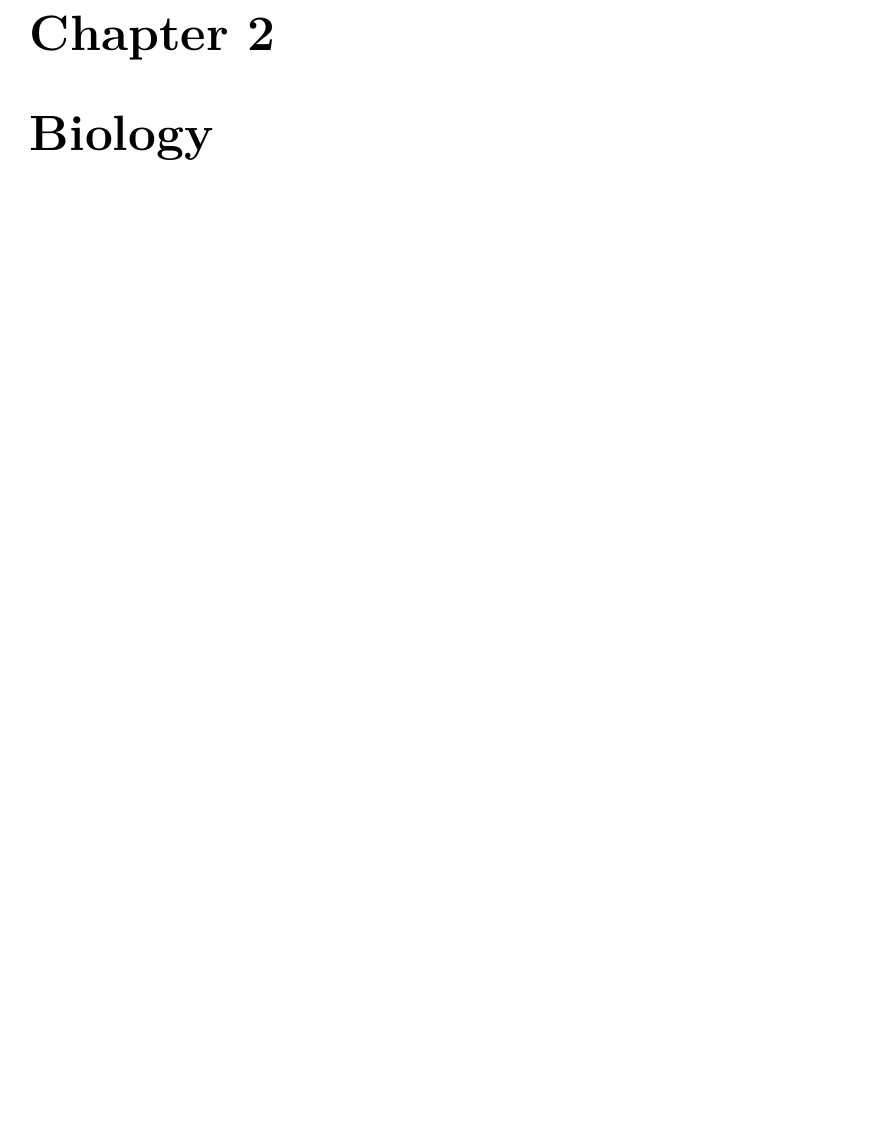
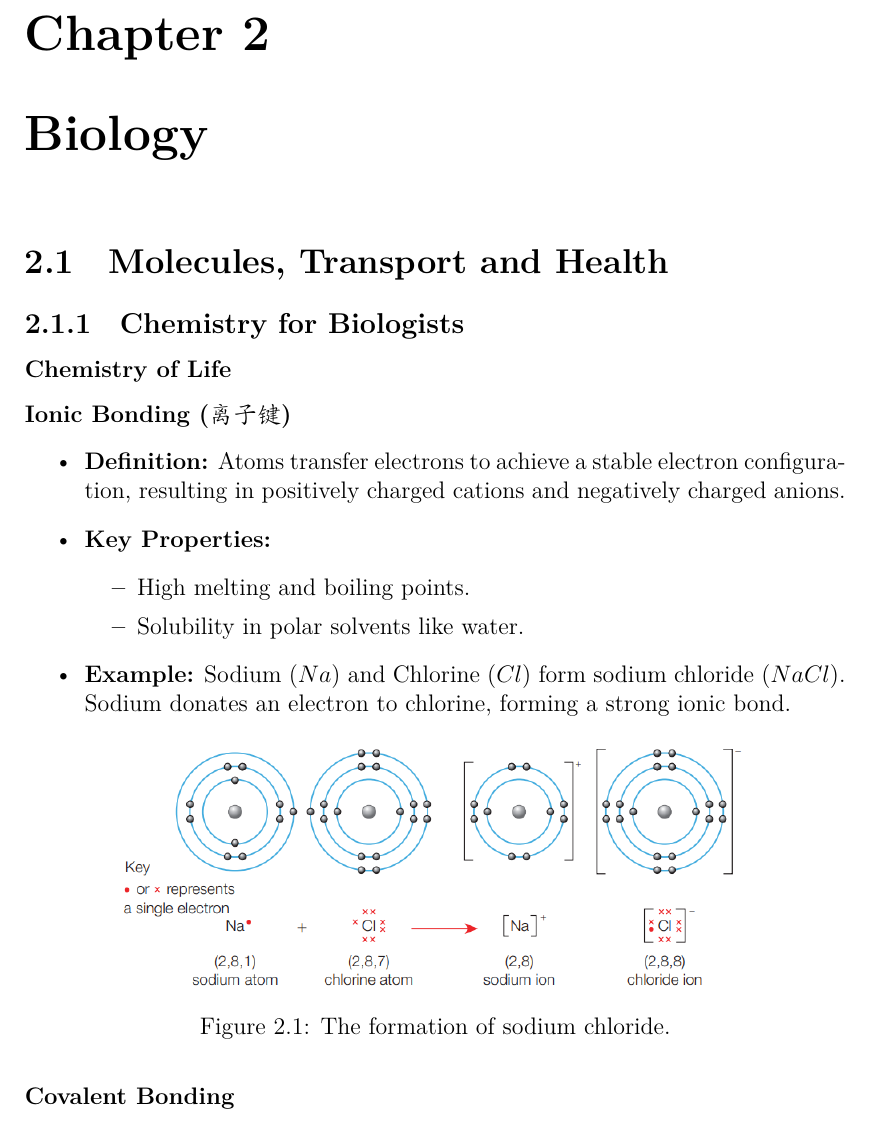
Before and after one commit to Michael-Tang-2009/A-Level-Notes, a LaTeX book (main.tex, which reads Biology/1A/1A-1.tex, Biology/1A/1A-main.tex, Biology/Biology.tex): part of page 7 of 11, cut so that both start at the same text, the shorter picture padded with empty space. Compiled offline with XeLaTeX; a missing font is replaced by an installed copy or a similar font.

Commit message:
Add new Biology content (apart of 1A.1) and custom fonts for A-Level notes

```diff
--- /dev/null
+++ b/Biology/1A/1A-1.tex
@@ -0,0 +1,20 @@
+\subsubsection{Chemistry of Life}
+\paragraph{Ionic Bonding (离子键)}
+\begin{itemize}
+    \item \textbf{Definition:} Atoms transfer electrons to achieve a stable electron configuration,
+    resulting in positively charged cations and negatively charged anions.
+    \item \textbf{Key Properties:}
+    \begin{itemize}
+        \item High melting and boiling points.
+        \item Solubility in polar solvents like water.
+    \end{itemize}
+    \item \textbf{Example:} Sodium ($Na$) and Chlorine ($Cl$) form sodium chloride ($NaCl$).
+    Sodium donates an electron to chlorine, forming a strong ionic bond.
+    \begin{figure}[H]
+        \centering
+        \includegraphics[scale=0.8]{Biology/1A/Images/1A-1-1.png}
+        \caption{The formation of sodium chloride.}
+    \end{figure}
+\end{itemize}
+
+\paragraph{Covalent Bonding}
--- /dev/null
+++ b/Biology/1A/1A-main.tex
@@ -0,0 +1,4 @@
+\section{Molecules, Transport and Health}
+
+\subsection{Chemistry for Biologists}
+\input{Biology/1A/1A-1.tex}
--- a/Biology/Biology.tex
+++ b/Biology/Biology.tex
@@ -1 +1,3 @@
 \chapter{Biology}
+
+\input{Biology/1A/1A-main.tex}
--- a/main.tex
+++ b/main.tex
@@ -17,7 +24,10 @@
 \pagestyle{fancy}
 \fancyhead[L]{A-Level Notes}
 \fancyhead[C]{}
-\fancyhead[R]{\thepage}
+\setCJKmainfont[
+    Path = ./fonts/,
+    UprightFont = *
+]{STKAITI.TTF}
 
 \begin{document}
 
```
Also changed, not shown: Biology/1A/Images/1A-1-1.png (added), main.tex (23 more changed lines), 2 other files.
